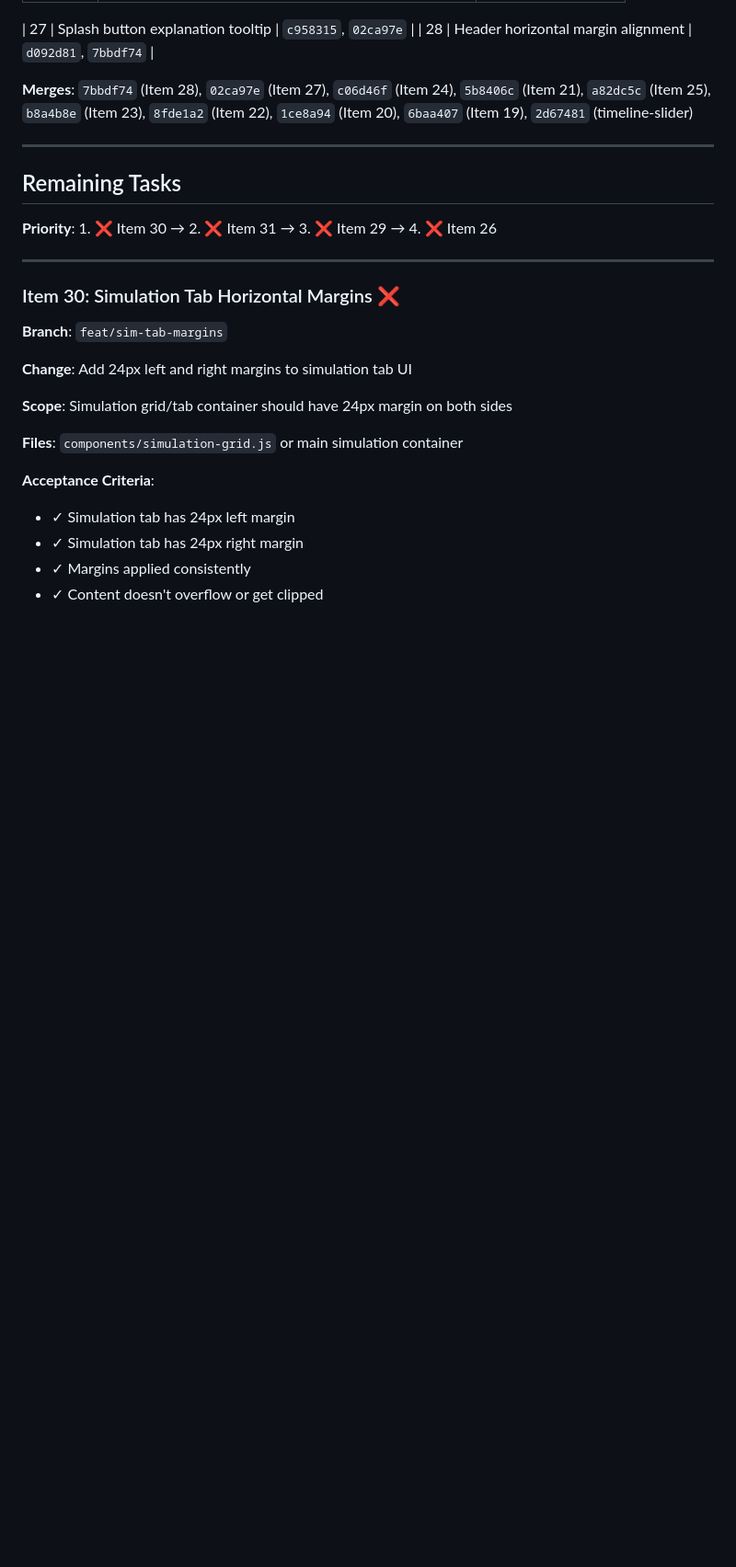
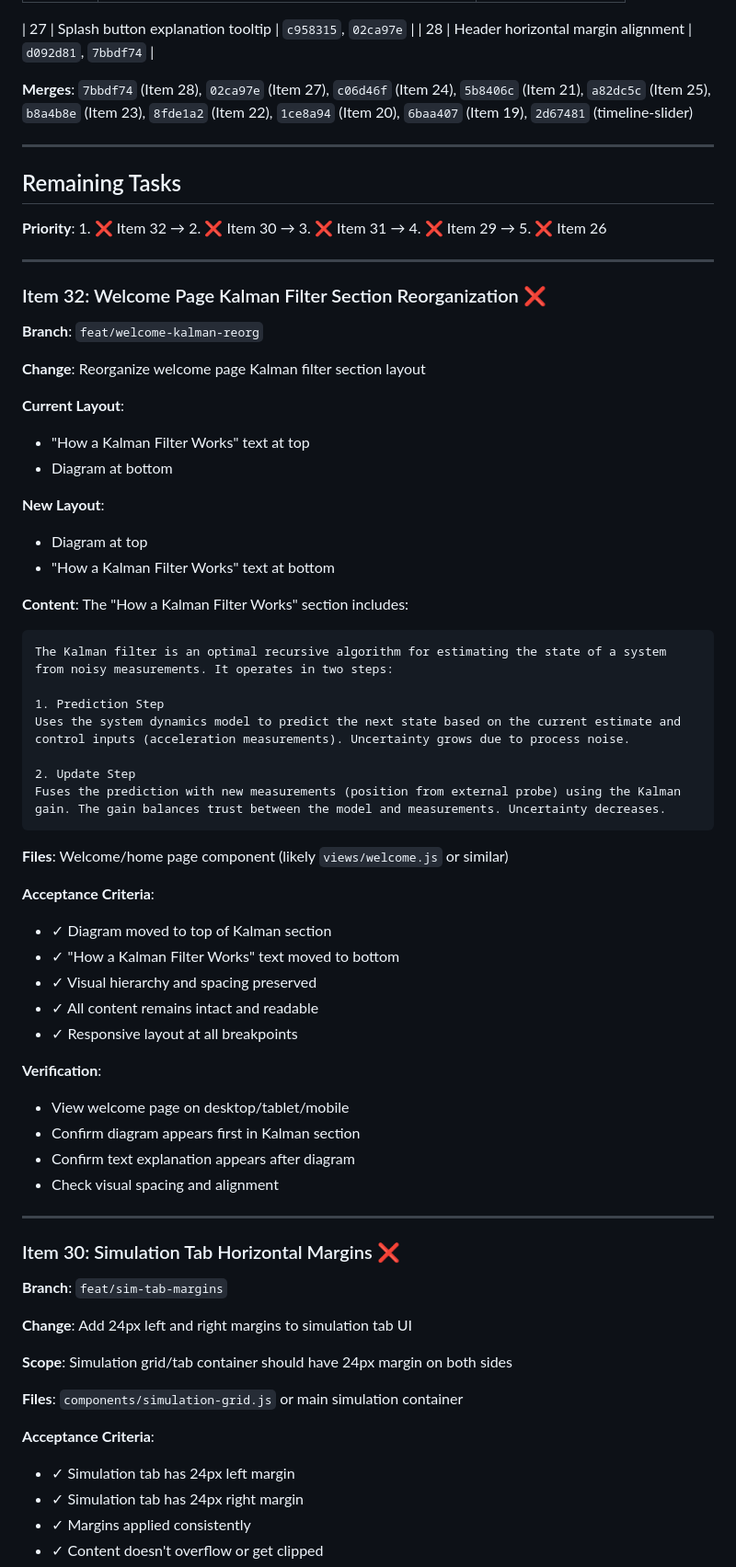
Before and after one commit to rekeshali/kalman-filter, a Markdown page: PROGRESS.md, the part around the change. Shown at 92% size. Drawn GitHub-style; blank space fills up the shorter version.

Commit message:
docs(progress): add Item 32 (welcome page Kalman section reorg)
- Move diagram to top of Kalman filter section
- Move 'How a Kalman Filter Works' text to bottom
- Reorganize content layout for better visual flow
- Branch: feat/welcome-kalman-reorg
- Priority updated: Item 32 highest priority

Co-Authored-By: Claude Haiku 4.5 <noreply@anthropic.com>

````diff
--- a/PROGRESS.md
+++ b/PROGRESS.md
@@ -31,7 +31,48 @@
 
 ## Remaining Tasks
 
-**Priority**: 1. ❌ Item 30 → 2. ❌ Item 31 → 3. ❌ Item 29 → 4. ❌ Item 26
+**Priority**: 1. ❌ Item 32 → 2. ❌ Item 30 → 3. ❌ Item 31 → 4. ❌ Item 29 → 5. ❌ Item 26
+
+---
+
+### Item 32: Welcome Page Kalman Filter Section Reorganization ❌
+**Branch**: `feat/welcome-kalman-reorg`
+
+**Change**: Reorganize welcome page Kalman filter section layout
+
+**Current Layout**:
+- "How a Kalman Filter Works" text at top
+- Diagram at bottom
+
+**New Layout**:
+- Diagram at top
+- "How a Kalman Filter Works" text at bottom
+
+**Content**: The "How a Kalman Filter Works" section includes:
+```
+The Kalman filter is an optimal recursive algorithm for estimating the state of a system from noisy measurements. It operates in two steps:
+
+1. Prediction Step
+Uses the system dynamics model to predict the next state based on the current estimate and control inputs (acceleration measurements). Uncertainty grows due to process noise.
+
+2. Update Step
+Fuses the prediction with new measurements (position from external probe) using the Kalman gain. The gain balances trust between the model and measurements. Uncertainty decreases.
+```
+
+**Files**: Welcome/home page component (likely `views/welcome.js` or similar)
+
+**Acceptance Criteria**:
+- ✓ Diagram moved to top of Kalman section
+- ✓ "How a Kalman Filter Works" text moved to bottom
+- ✓ Visual hierarchy and spacing preserved
+- ✓ All content remains intact and readable
+- ✓ Responsive layout at all breakpoints
+
+**Verification**:
+- View welcome page on desktop/tablet/mobile
+- Confirm diagram appears first in Kalman section
+- Confirm text explanation appears after diagram
+- Check visual spacing and alignment
 
 ---
 
````
